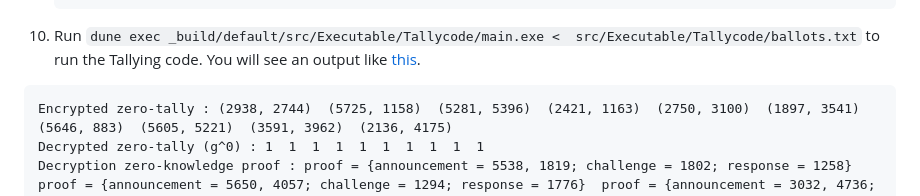
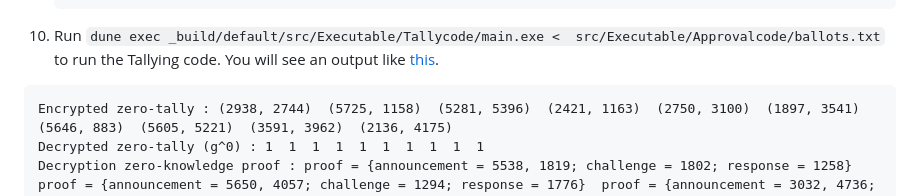
Before and after one commit to mukeshtiwari/SigmaProtocol, a Markdown page: README.md, the part around the change printed below. Drawn GitHub-style.

````diff
--- a/README.md
+++ b/README.md
@@ -88,7 +88,7 @@ generate OCaml code from it [_CoqProject file](/_CoqProject). It takes a while (
    .....
    (* 200 ballot,*)
    ```
-10. Run `dune exec _build/default/src/Executable/Tallycode/main.exe <  src/Executable/Tallycode/ballots.txt` to run the Tallying code. You will see an output like [this](/src/Executable/Tallycode/output.txt).
+10. Run `dune exec _build/default/src/Executable/Tallycode/main.exe <  src/Executable/Approvalcode/ballots.txt` to run the Tallying code. You will see an output like [this](/src/Executable/Tallycode/output.txt).
    ```OCaml
    Encrypted zero-tally : (2938, 2744)  (5725, 1158)  (5281, 5396)  (2421, 1163)  (2750, 3100)  (1897, 3541)  (5646, 883)  (5605, 5221)  (3591, 3962)  (2136, 4175)
    Decrypted zero-tally (g^0) : 1  1  1  1  1  1  1  1  1  1
````
Also changed, not shown: other parts of README.md (+1 -1 lines).
